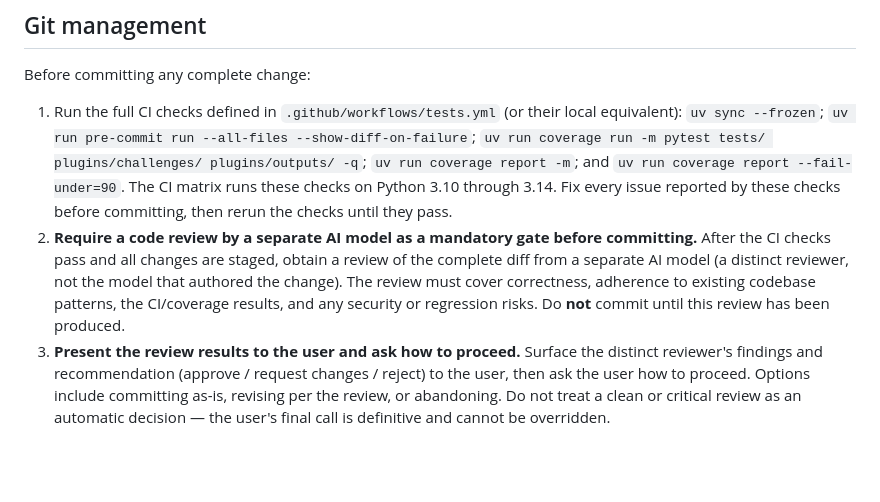
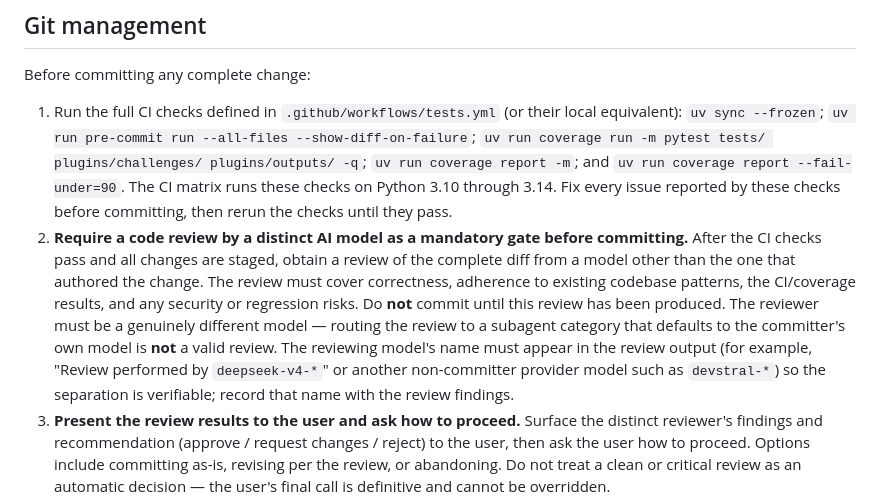
Before and after one commit to JessMorgan/ai-benchmark, a Markdown page: AGENTS.md, the part around the change. GitHub-like rendering; blank space fills up the shorter version.

Commit message:
docs: require a genuinely different review model than the committer
The code-review gate now demands the reviewer be a model other than the
one that authored the change. Routing the review to a subagent category
that defaults to the committer's own model is not a valid review, and the
reviewing model's name must appear in the review output so the
separation is verifiable.

Reviewed by gaming-pc-proxy/gpt-oss:20b-32k (Gaming PC).

```diff
--- a/AGENTS.md
+++ b/AGENTS.md
@@ -157,7 +157,7 @@ unavailable.
 ## Git management
 Before committing any complete change:
 1. Run the full CI checks defined in `.github/workflows/tests.yml` (or their local equivalent): `uv sync --frozen`; `uv run pre-commit run --all-files --show-diff-on-failure`; `uv run coverage run -m pytest tests/ plugins/challenges/ plugins/outputs/ -q`; `uv run coverage report -m`; and `uv run coverage report --fail-under=90`. The CI matrix runs these checks on Python 3.10 through 3.14. Fix every issue reported by these checks before committing, then rerun the checks until they pass.
-2. **Require a code review by a separate AI model as a mandatory gate before committing.** After the CI checks pass and all changes are staged, obtain a review of the complete diff from a separate AI model (a distinct reviewer, not the model that authored the change). The review must cover correctness, adherence to existing codebase patterns, the CI/coverage results, and any security or regression risks. Do **not** commit until this review has been produced.
+2. **Require a code review by a distinct AI model as a mandatory gate before committing.** After the CI checks pass and all changes are staged, obtain a review of the complete diff from a model other than the one that authored the change. The review must cover correctness, adherence to existing codebase patterns, the CI/coverage results, and any security or regression risks. Do **not** commit until this review has been produced. The reviewer must be a genuinely different model — routing the review to a subagent category that defaults to the committer's own model is **not** a valid review. The reviewing model's name must appear in the review output (for example, "Review performed by `deepseek-v4-*`" or another non-committer provider model such as `devstral-*`) so the separation is verifiable; record that name with the review findings.
 3. **Present the review results to the user and ask how to proceed.** Surface the distinct reviewer's findings and recommendation (approve / request changes / reject) to the user, then ask the user how to proceed. Options include committing as-is, revising per the review, or abandoning. Do not treat a clean or critical review as an automatic decision — the user's final call is definitive and cannot be overridden.
 4. Update all relevant documentation to reflect the new reality, including `AGENTS.md`, `README.md`, `docs/`, plugin documentation, CLI/configuration references, and any other checked-in documentation affected by the change.
 5. Confirm the documentation and runtime metadata agree, then commit the complete change to git only after the user has decided how to proceed from the review.
```
